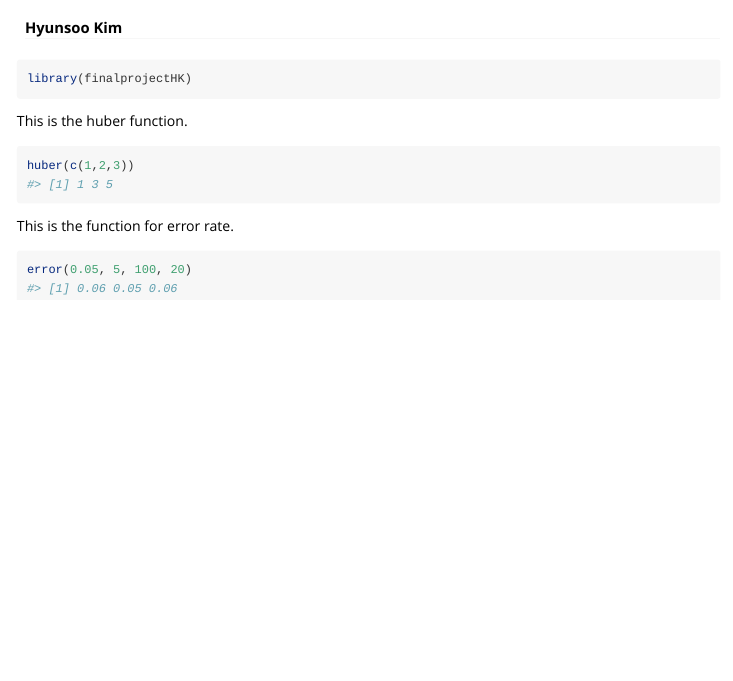
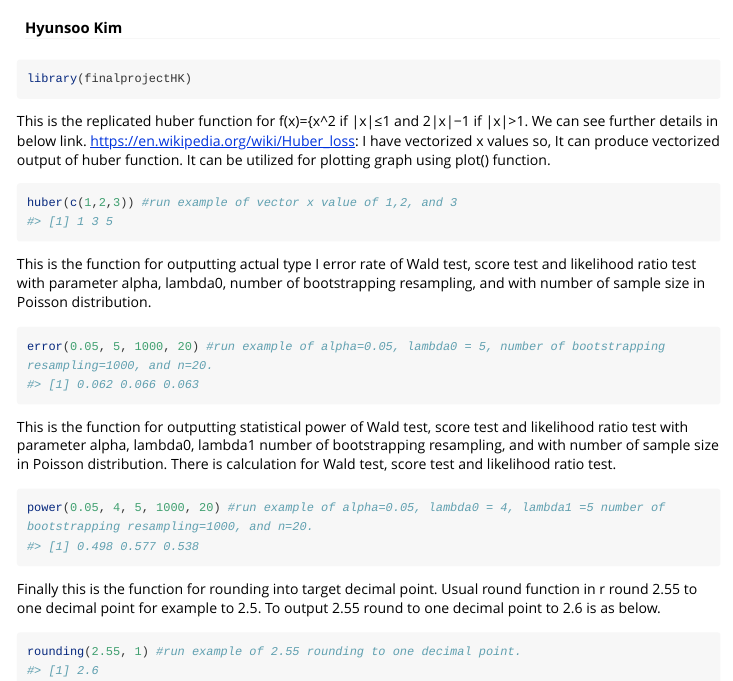
Before and after one commit to kimh111/finalprojectHK, an R Markdown document (vignettes/vignette4finalprojectHK.Rmd): the page in a window 1100 px wide, from 60 px down. Rendered offline with R 4.5, knitr and Pandoc, with nearby package versions; long lines of code are wrapped.

Commit message:
6th commit

````diff
--- a/vignettes/vignette4finalprojectHK.Rmd
+++ b/vignettes/vignette4finalprojectHK.Rmd
@@ -19,12 +19,22 @@ knitr::opts_chunk$set(
 library(finalprojectHK)
 ```
 
-This is the huber function.
+This is the replicated huber function for f(x)={x^2 if |x|≤1 and 2|x|−1 if |x|>1. We can see further details in below link. https://en.wikipedia.org/wiki/Huber_loss: I have vectorized x values so, It can produce vectorized output of huber function.
+It can be utilized for plotting graph using plot() function.
 ```{r}
-huber(c(1,2,3))
+huber(c(1,2,3)) #run example of vector x value of 1,2, and 3
 ```
 
-This is the function for error rate.
+This is the function for outputting actual type I error rate of Wald test, score test and likelihood ratio test with parameter alpha, lambda0, number of bootstrapping resampling, and with number of sample size in Poisson distribution.
 ```{r}
-error(0.05, 5, 100, 20)
+error(0.05, 5, 1000, 20) #run example of alpha=0.05, lambda0 = 5, number of bootstrapping resampling=1000, and n=20.
 ```
+
+This is the function for outputting statistical power of Wald test, score test and likelihood ratio test with parameter alpha, lambda0, lambda1 number of bootstrapping resampling, and with number of sample size in Poisson distribution. There is calculation for Wald test, score test and likelihood ratio test.
+```{r}
+power(0.05, 4, 5, 1000, 20) #run example of alpha=0.05, lambda0 = 4, lambda1 =5 number of bootstrapping resampling=1000, and n=20.
+```
+Finally this is the function for rounding into target decimal point. Usual round function in r round 2.55 to one decimal point for example to 2.5. To output 2.55 round to one decimal point to 2.6 is as below.
+```{r}
+rounding(2.55, 1) #run example of 2.55 rounding to one decimal point.
+```
````
Also changed, not shown: README.md.
